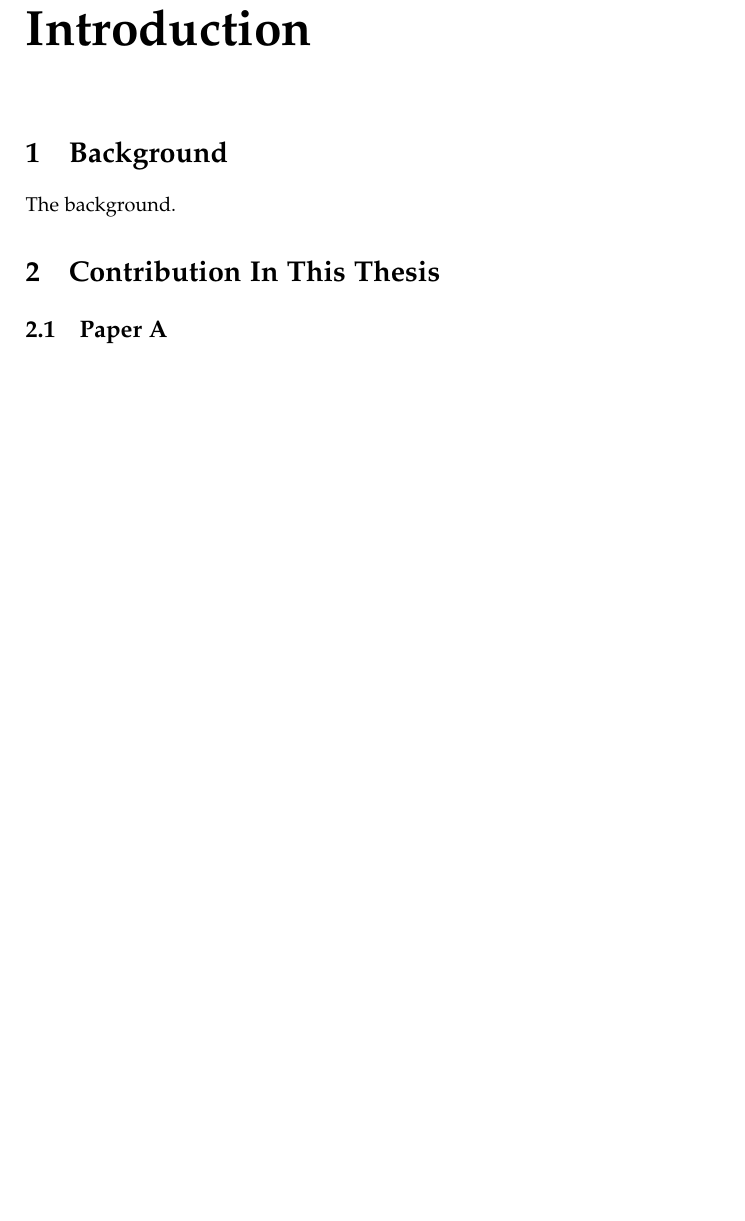
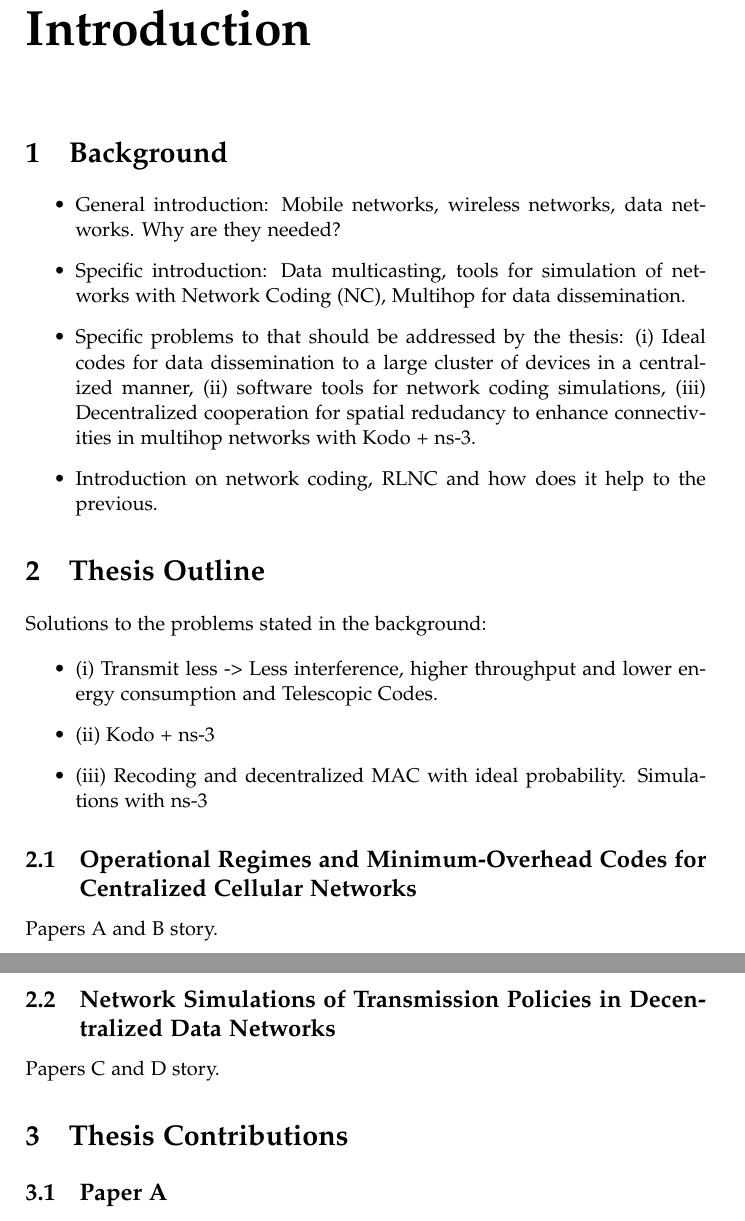
Before and after one commit to nestorjhernandezm/phd-thesis, a LaTeX thesis (master.tex, which reads introduction/background.tex, introduction/contributions.tex, introduction/thesis_outline.tex): part of page 17 of 73 before the commit and two parts of pages 17 and 18 of 75 after it, the two joined at a grey line, cut so that both start at the same text, the shorter picture padded with empty space. Compiled offline with pdfLaTeX.

Commit message:
Add the thesis outline and status

```diff
--- a/introduction/background.tex
+++ b/introduction/background.tex
@@ -1,2 +1,8 @@
 \section{Background}\label{sec:background}
-The background.
+
+\begin{itemize}
+\item General introduction: Mobile networks, wireless networks, data networks. Why are they needed?
+\item Specific introduction: Data multicasting, tools for simulation of networks with \ac{NC}, Multihop for data dissemination.
+\item Specific problems to that should be addressed by the thesis: (i) Ideal codes for data dissemination to a large cluster of devices in a centralized manner, (ii) software tools for network coding simulations, (iii) Decentralized cooperation for spatial redudancy to enhance connectivities in multihop networks with Kodo + ns-3.
+\item Introduction on network coding, RLNC and how does it help to the previous.
+\end{itemize}
--- a/introduction/contributions.tex
+++ b/introduction/contributions.tex
@@ -1,4 +1,4 @@
-\section{Contribution In This Thesis}\label{sec:contributions}
+\section{Thesis Contributions}\label{sec:contributions}
 
 \subsection{Paper A}
 \textbf{On the Throughput and Energy Benefits of Network Coded Cooperation}
--- /dev/null
+++ b/introduction/thesis_outline.tex
@@ -0,0 +1,17 @@
+\section{Thesis Outline}\label{sec:intro_thesis_outline}
+
+Solutions to the problems stated in the background:
+
+\begin{itemize}
+\item  (i) Transmit less -> Less interference, higher throughput and lower energy consumption and Telescopic Codes.
+\item (ii) Kodo + ns-3
+\item (iii) Recoding and decentralized MAC with ideal probability. Simulations with ns-3
+\end{itemize}
+
+\subsection{Operational Regimes and Minimum-Overhead Codes for Centralized Cellular Networks}
+
+Papers A and B story.
+
+\subsection{Network Simulations of Transmission Policies in Decentralized Data Networks}
+
+Papers C and D story.
```
Also changed, not shown: introduction/introduction.tex (+1 -2 lines), introduction/contributions.tex (2 more changed lines).
